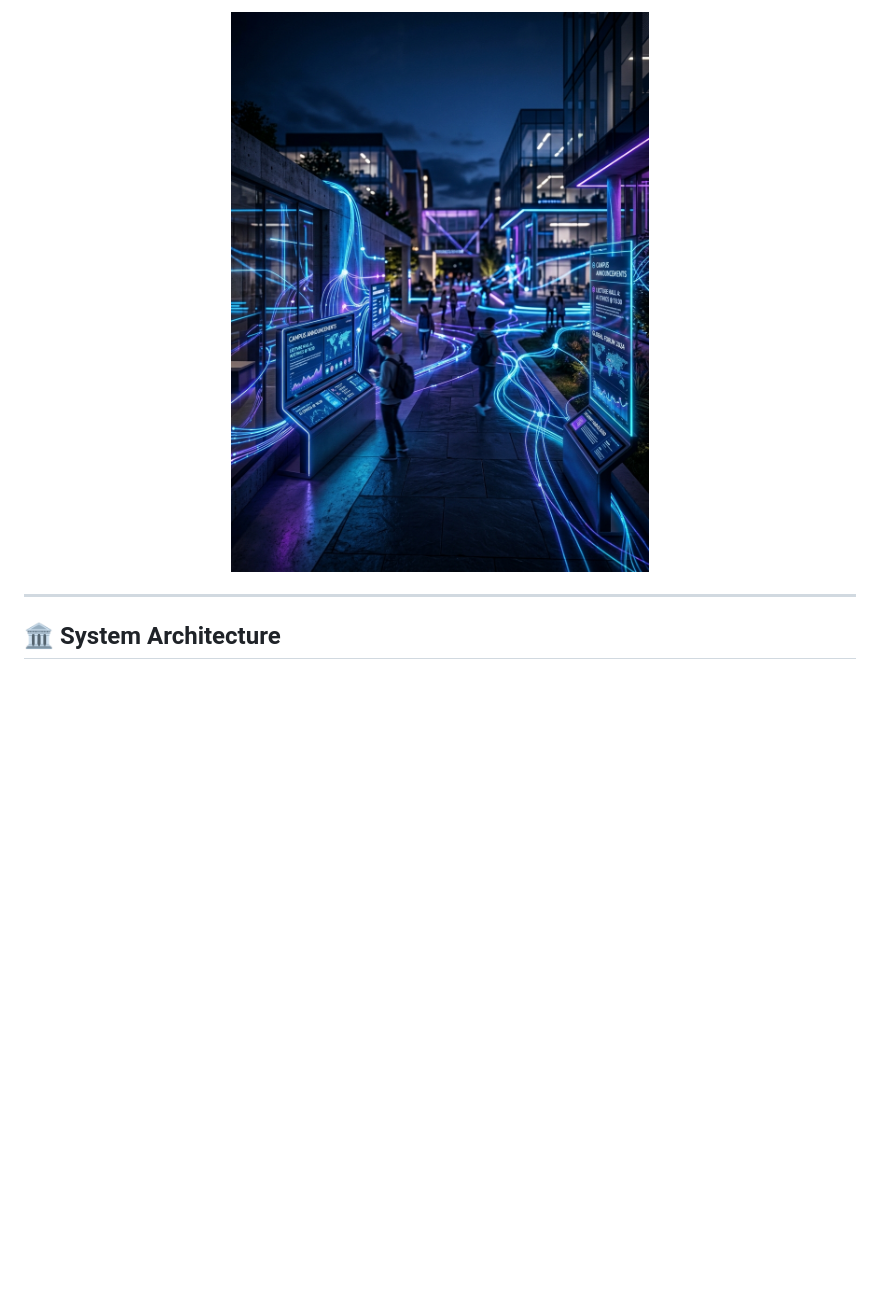
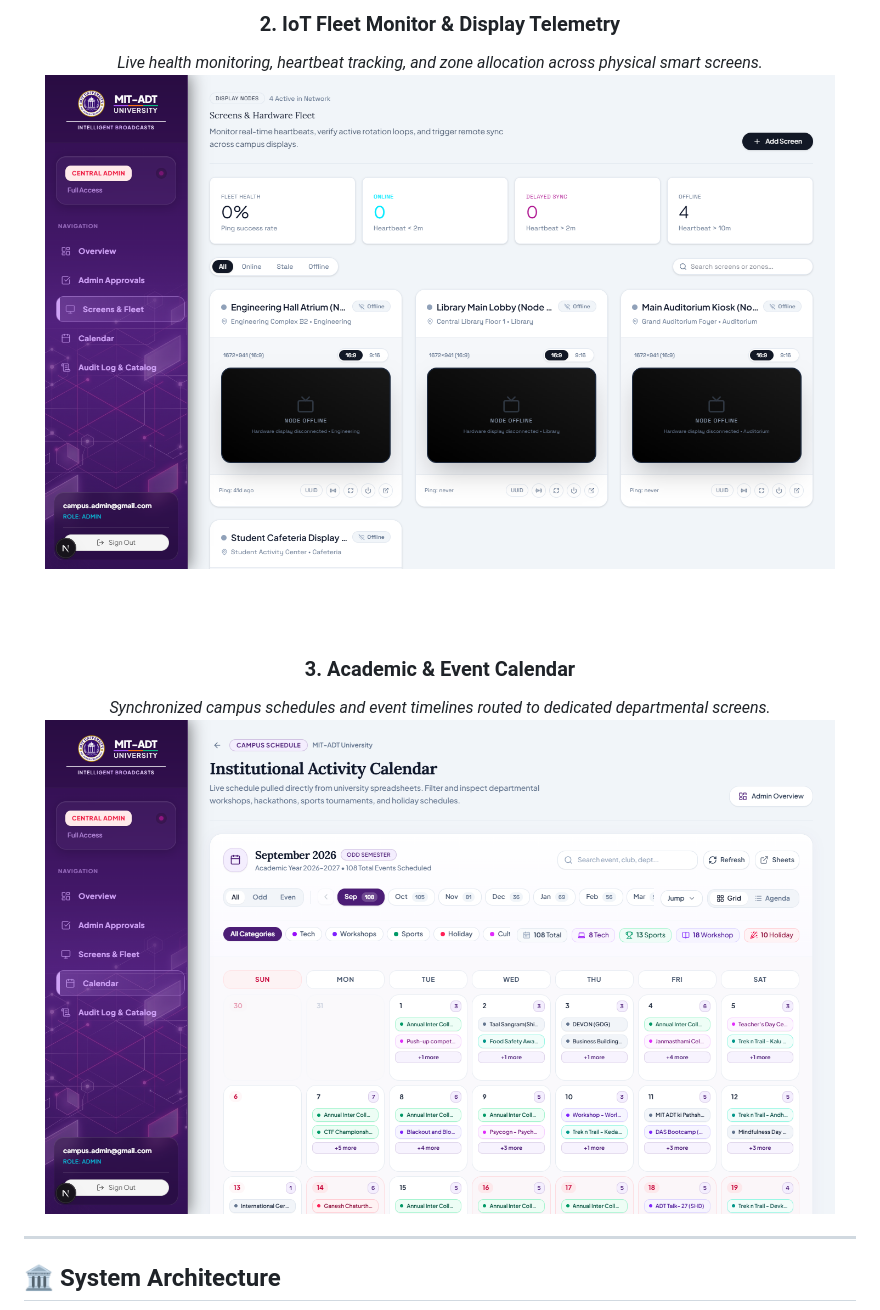
Before and after one commit to Aayush-207/IOT-smart-screen, a Markdown page: README.md, the part around one of its changes. Drawn GitHub-style; pictures changed too: public/screenshots/calendar.png (added), public/screenshots/fleet.png (added); blank space fills up the shorter version.

Commit message:
docs: overhaul README with authentic dashboard screenshots and clean live deployment links

```diff
--- a/README.md
+++ b/README.md
@@ -23,5 +28,17 @@
 
-<img src="./public/smart_campus_iot.jpg" alt="CampusCast IoT Smart Screen Fleet" width="95%" style="border-radius: 12px; box-shadow: 0 8px 30px rgba(0,0,0,0.3);" />
+<br /><br />
+
+### 2. IoT Fleet Monitor & Display Telemetry
+*Live health monitoring, heartbeat tracking, and zone allocation across physical smart screens.*
+<br />
+<img src="./public/screenshots/fleet.png" alt="IoT Screen Fleet Management" width="95%" style="border-radius: 8px; border: 1px solid #333;" />
+
+<br /><br />
+
+### 3. Academic & Event Calendar
+*Synchronized campus schedules and event timelines routed to dedicated departmental screens.*
+<br />
+<img src="./public/screenshots/calendar.png" alt="Academic Calendar" width="95%" style="border-radius: 8px; border: 1px solid #333;" />
 
 </div>
 
```
Also changed, not shown: other parts of README.md (+62 -84 lines), public/screenshots/admin-dashboard.png (added), public/screenshots/landing.png (added), public/screenshots/login.png (added), 2 other files.
